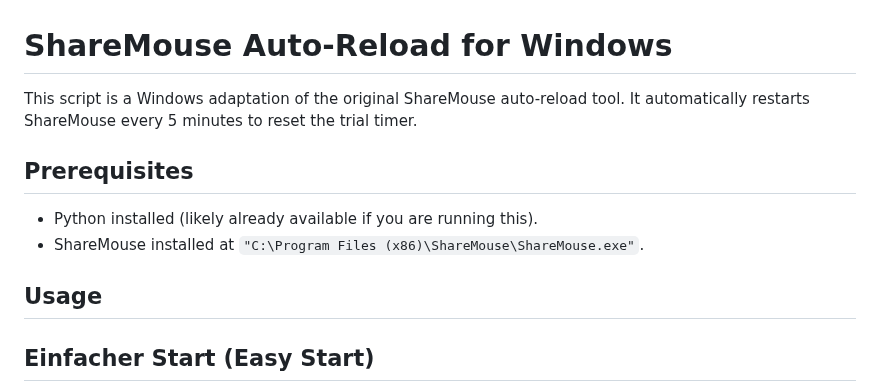
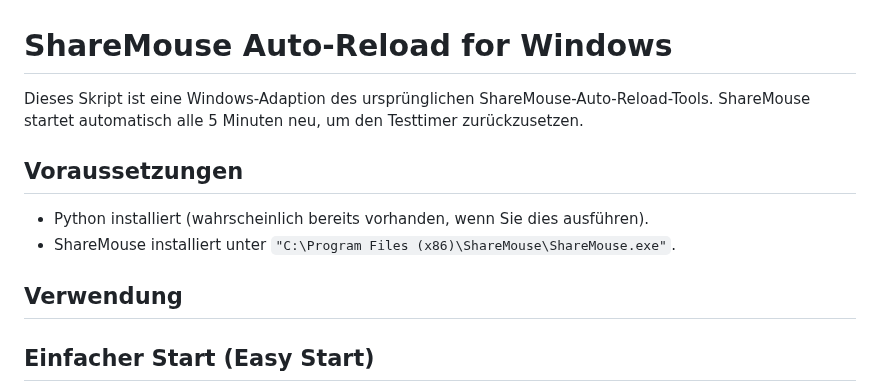
Before and after one commit to Icarus-B4/ShareMouse-master, a Markdown page: README_WINDOWS.md, the part around the change. Rendered like a GitHub page.

```diff
--- a/README_WINDOWS.md
+++ b/README_WINDOWS.md
@@ -1,12 +1,12 @@
 # ShareMouse Auto-Reload for Windows
 
-This script is a Windows adaptation of the original ShareMouse auto-reload tool. It automatically restarts ShareMouse every 5 minutes to reset the trial timer.
+Dieses Skript ist eine Windows-Adaption des ursprünglichen ShareMouse-Auto-Reload-Tools. ShareMouse startet automatisch alle 5 Minuten neu, um den Testtimer zurückzusetzen.
 
-## Prerequisites
-- Python installed (likely already available if you are running this).
-- ShareMouse installed at `"C:\Program Files (x86)\ShareMouse\ShareMouse.exe"`.
+## Voraussetzungen
+- Python installiert (wahrscheinlich bereits vorhanden, wenn Sie dies ausführen).
+- ShareMouse installiert unter `"C:\Program Files (x86)\ShareMouse\ShareMouse.exe"`.
 
-## Usage
+## Verwendung
 
 ## Einfacher Start (Easy Start)
 
```
Also changed, not shown: README.md (added, +80 -0 lines), assets/banner.png (added).
